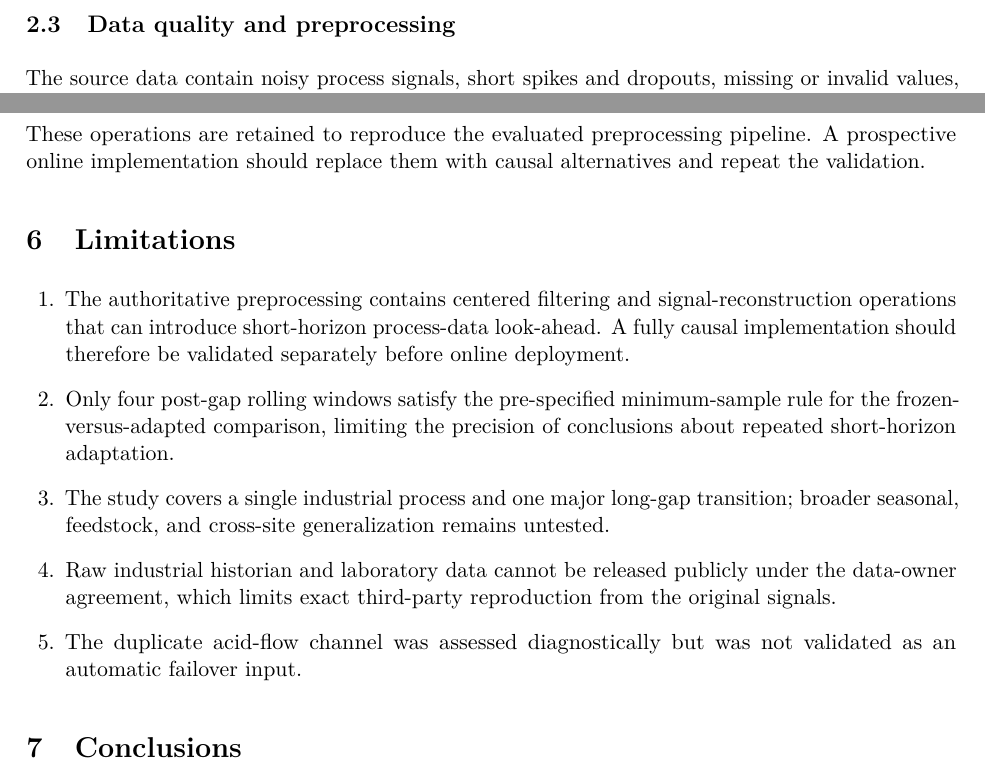
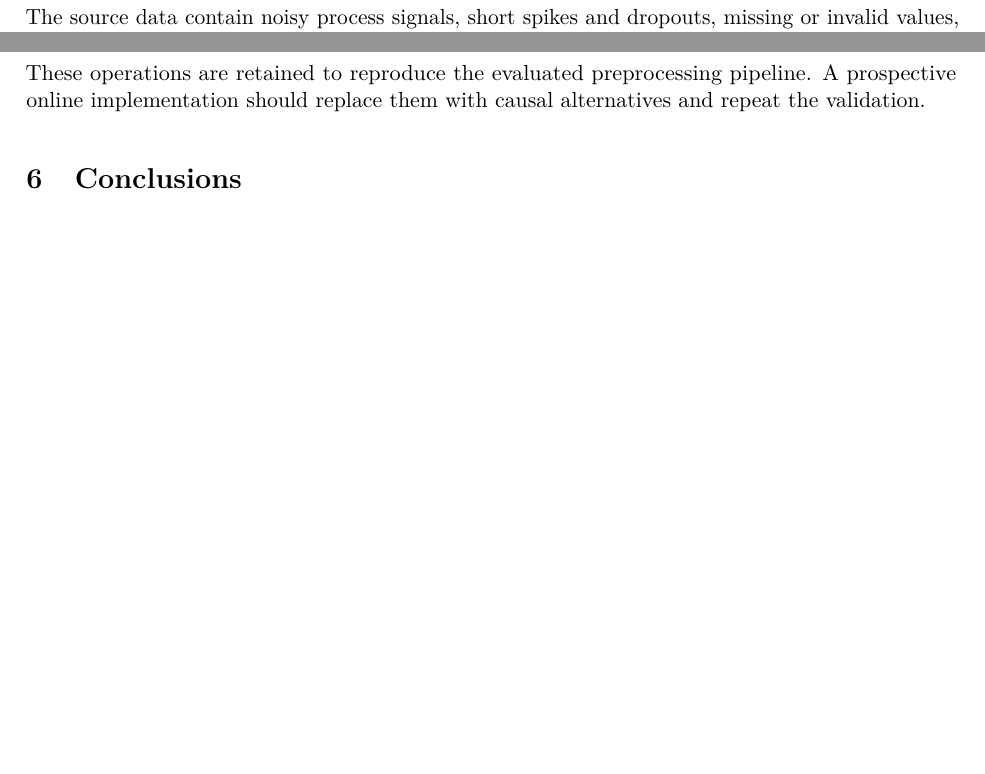
Before and after one commit to gvt-exo/physics-guided-soft-sensing-map, a LaTeX paper (paper/main.tex): two parts of pages 4 and 12 of 14, joined at a grey line, cut at the place of the change, the shorter picture padded with empty space. Compiled offline with pdfLaTeX.

Commit message:
Remove standalone limitations section

```diff
--- a/paper/main.tex
+++ b/paper/main.tex
@@ -469,16 +469,6 @@ First, the authoritative conductivity filtering and signal-reconstruction routin
 
 These operations are retained to reproduce the evaluated preprocessing pipeline. A prospective online implementation should replace them with causal alternatives and repeat the validation.
 
-\section{Limitations}
-
-\begin{enumerate}[leftmargin=1.8em]
-\item The authoritative preprocessing contains centered filtering and signal-reconstruction operations that can introduce short-horizon process-data look-ahead. A fully causal implementation should therefore be validated separately before online deployment.
-\item Only four post-gap rolling windows satisfy the pre-specified minimum-sample rule for the frozen-versus-adapted comparison, limiting the precision of conclusions about repeated short-horizon adaptation.
-\item The study covers a single industrial process and one major long-gap transition; broader seasonal, feedstock, and cross-site generalization remains untested.
-\item Raw industrial historian and laboratory data cannot be released publicly under the data-owner agreement, which limits exact third-party reproduction from the original signals.
-\item The duplicate acid-flow channel was assessed diagnostically but was not validated as an automatic failover input.
-\end{enumerate}
-
 \section{Conclusions}
 
 A physics-guided soft sensor was evaluated for industrial MAP production using 260,642 minute-scale process records and 1,325 paired laboratory measurements. Process-specific validity filtering was applied consistently before model fitting and temporal alignment. Chronological validation showed that the main limitation of the physics-guided approach is temporal transfer across changing operating conditions.
```
